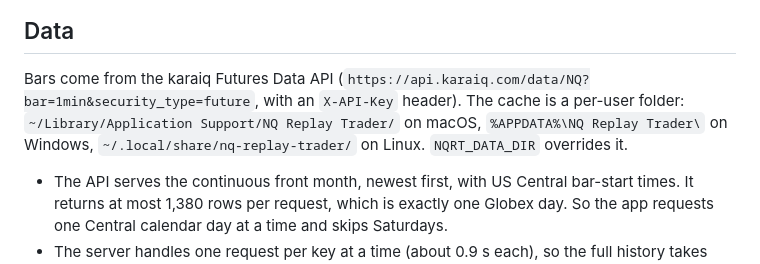
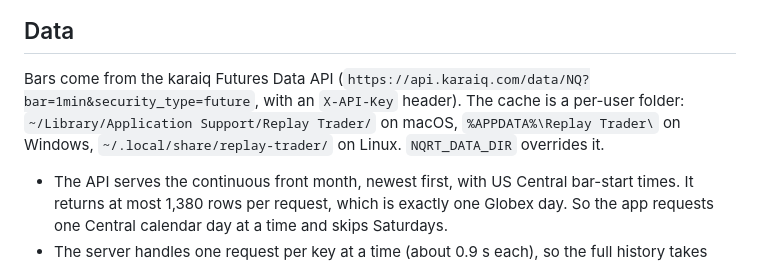
Before and after one commit to groverburger/replay-trader, a Markdown page: docs/DEVELOPMENT.md, the part around the change. Rendered like a GitHub page.

```diff
--- a/docs/DEVELOPMENT.md
+++ b/docs/DEVELOPMENT.md
@@ -21,8 +21,8 @@ draws on the CPU and only redraws what changed, so an idle window uses no CPU.
 ## Data
 
 Bars come from the karaiq Futures Data API (`https://api.karaiq.com/data/NQ?bar=1min&security_type=future`, with
-an `X-API-Key` header). The cache is a per-user folder: `~/Library/Application Support/NQ Replay Trader/` on
-macOS, `%APPDATA%\NQ Replay Trader\` on Windows, `~/.local/share/nq-replay-trader/` on Linux.
+an `X-API-Key` header). The cache is a per-user folder: `~/Library/Application Support/Replay Trader/` on
+macOS, `%APPDATA%\Replay Trader\` on Windows, `~/.local/share/replay-trader/` on Linux.
 `NQRT_DATA_DIR` overrides it.
 
 - The API serves the continuous front month, newest first, with US Central bar-start times. It returns at most
```
Also changed, not shown: README.md (+5 -5 lines), docs/data-screen.png, 14 other files.
